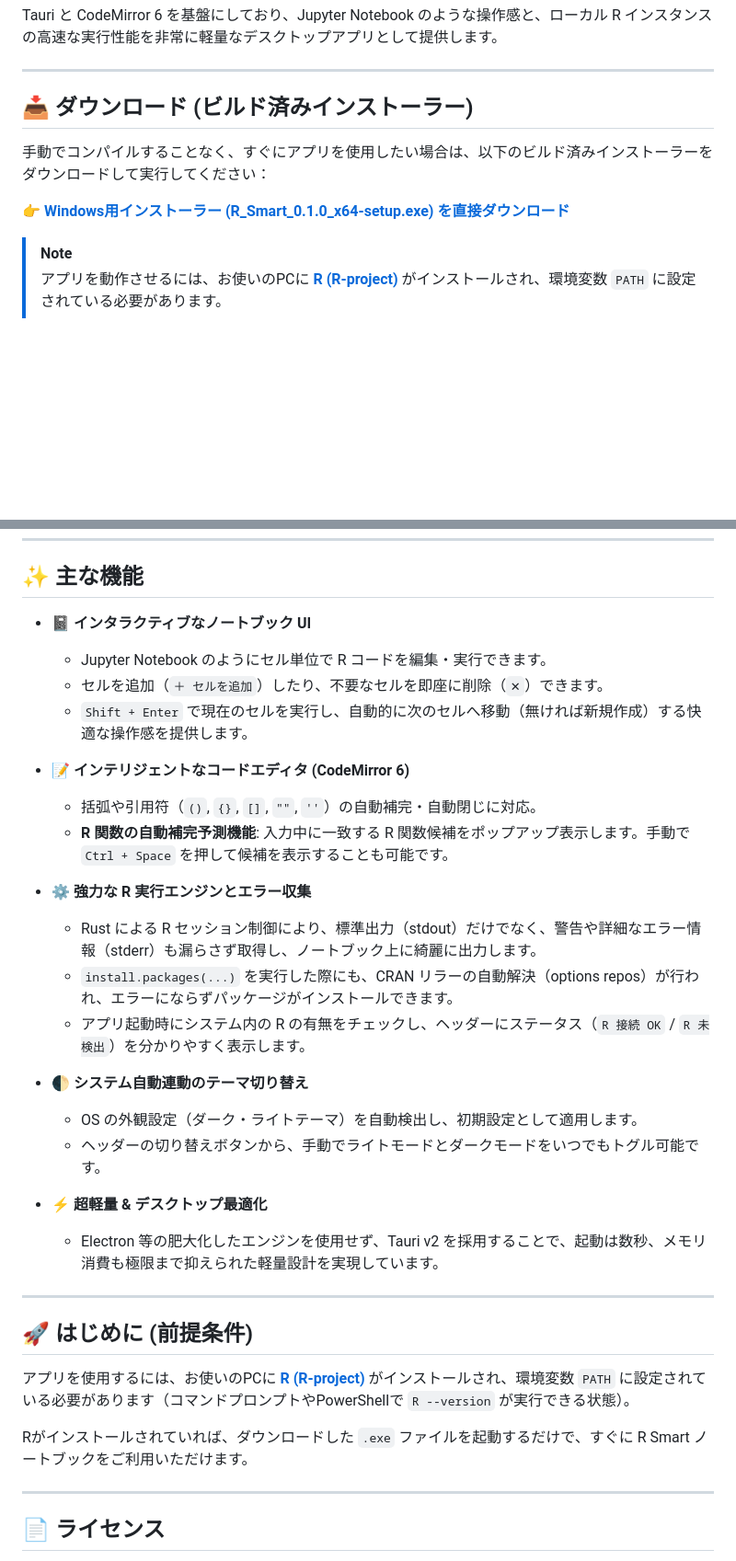
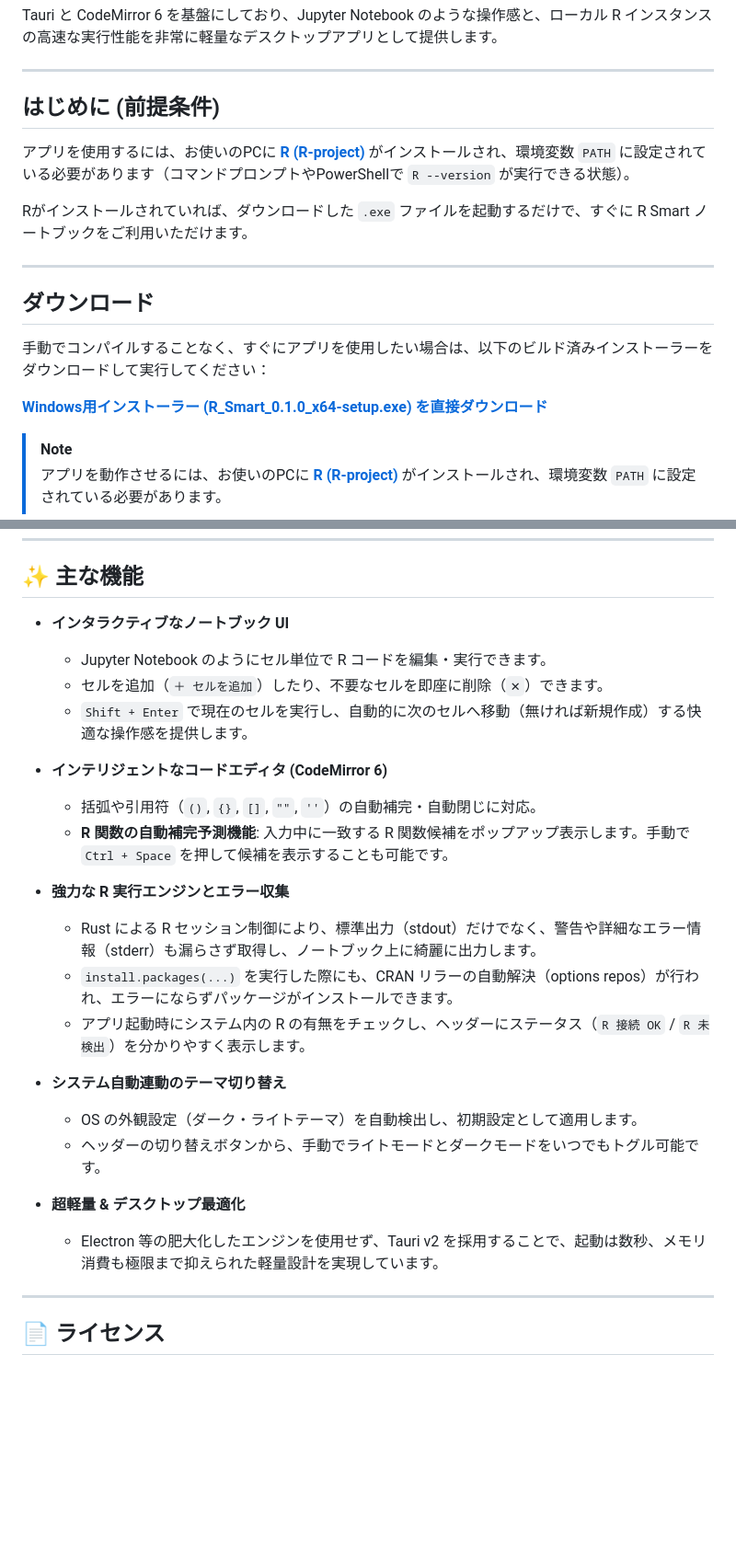
Before and after one commit to fas-01/R-smart, a Markdown page: README.md, 2 parts joined by grey strips. Shown at 92% size. Drawn GitHub-style; blank space fills up the shorter version.

Commit message:
change sentence

```diff
--- a/README.md
+++ b/README.md
@@ -6,11 +6,19 @@ Tauri と CodeMirror 6 を基盤にしており、Jupyter Notebook のような
 
 ---
 
-## 📥 ダウンロード (ビルド済みインストーラー)
+## はじめに (前提条件)
+
+アプリを使用するには、お使いのPCに **[R (R-project)](https://www.r-project.org/)** がインストールされ、環境変数 `PATH` に設定されている必要があります（コマンドプロンプトやPowerShellで `R --version` が実行できる状態）。
+
+Rがインストールされていれば、ダウンロードした `.exe` ファイルを起動するだけで、すぐに R Smart ノートブックをご利用いただけます。
+
+---
+
+## ダウンロード
 
 手動でコンパイルすることなく、すぐにアプリを使用したい場合は、以下のビルド済みインストーラーをダウンロードして実行してください：
 
-👉 **[Windows用インストーラー (R_Smart_0.1.0_x64-setup.exe) を直接ダウンロード](./releases/R_Smart_0.1.0_x64-setup.exe)**
+ **[Windows用インストーラー (R_Smart_0.1.0_x64-setup.exe) を直接ダウンロード](./releases/R_Smart_0.1.0_x64-setup.exe)**
 
 > [!NOTE]
 > アプリを動作させるには、お使いのPCに **[R (R-project)](https://www.r-project.org/)** がインストールされ、環境変数 `PATH` に設定されている必要があります。
@@ -25,34 +33,26 @@ Tauri と CodeMirror 6 を基盤にしており、Jupyter Notebook のような
 
 ## ✨ 主な機能
 
-- **📓 インタラクティブなノートブック UI**
+- **インタラクティブなノートブック UI**
   - Jupyter Notebook のようにセル単位で R コードを編集・実行できます。
   - セルを追加（`＋ セルを追加`）したり、不要なセルを即座に削除（`✕`）できます。
   - `Shift + Enter` で現在のセルを実行し、自動的に次のセルへ移動（無ければ新規作成）する快適な操作感を提供します。
 
-- **📝 インテリジェントなコードエディタ (CodeMirror 6)**
+- **インテリジェントなコードエディタ (CodeMirror 6)**
   - 括弧や引用符（`()`, `{}`, `[]`, `""`, `''`）の自動補完・自動閉じに対応。
   - **R 関数の自動補完予測機能**: 入力中に一致する R 関数候補をポップアップ表示します。手動で `Ctrl + Space` を押して候補を表示することも可能です。
 
-- **⚙️ 強力な R 実行エンジンとエラー収集**
+- **強力な R 実行エンジンとエラー収集**
   - Rust による R セッション制御により、標準出力（stdout）だけでなく、警告や詳細なエラー情報（stderr）も漏らさず取得し、ノートブック上に綺麗に出力します。
   - `install.packages(...)` を実行した際にも、CRAN リラーの自動解決（options repos）が行われ、エラーにならずパッケージがインストールできます。
   - アプリ起動時にシステム内の R の有無をチェックし、ヘッダーにステータス（`R 接続 OK` / `R 未検出`）を分かりやすく表示します。
 
-- **🌓 システム自動連動のテーマ切り替え**
+- **システム自動連動のテーマ切り替え**
   - OS の外観設定（ダーク・ライトテーマ）を自動検出し、初期設定として適用します。
   - ヘッダーの切り替えボタンから、手動でライトモードとダークモードをいつでもトグル可能です。
 
-- **⚡ 超軽量 & デスクトップ最適化**
+- **超軽量 & デスクトップ最適化**
   - Electron 等の肥大化したエンジンを使用せず、Tauri v2 を採用することで、起動は数秒、メモリ消費も極限まで抑えられた軽量設計を実現しています。
-
----
-
-## 🚀 はじめに (前提条件)
-
-アプリを使用するには、お使いのPCに **[R (R-project)](https://www.r-project.org/)** がインストールされ、環境変数 `PATH` に設定されている必要があります（コマンドプロンプトやPowerShellで `R --version` が実行できる状態）。
-
-Rがインストールされていれば、ダウンロードした `.exe` ファイルを起動するだけで、すぐに R Smart ノートブックをご利用いただけます。
 
 ---
 
```
